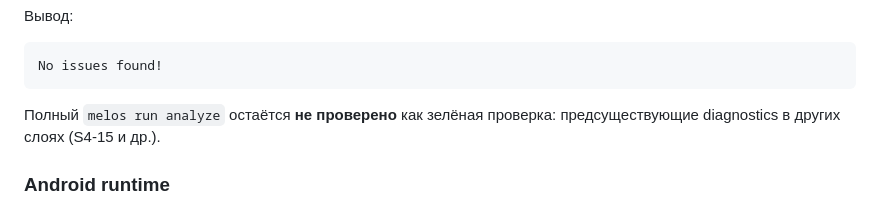
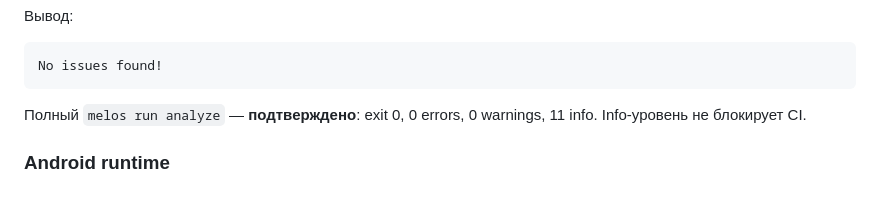
Before and after one commit to KoooV/opensink, a Markdown page: docs/LAYER4_ACCEPTANCE.md, the part around the change. GitHub-like rendering.

````diff
--- a/docs/LAYER4_ACCEPTANCE.md
+++ b/docs/LAYER4_ACCEPTANCE.md
@@ -139,7 +139,7 @@ dart analyze \
 No issues found!
 ```
 
-Полный `melos run analyze` остаётся **не проверено** как зелёная проверка: предсуществующие diagnostics в других слоях (S4-15 и др.).
+Полный `melos run analyze` — **подтверждено**: exit 0, 0 errors, 0 warnings, 11 info. Info-уровень не блокирует CI.
 
 ### Android runtime
 
````
Also changed, not shown: docs/DEFECTS.md (+1 -0 lines), docs/PHASE_LOG.md (+27 -0 lines).
